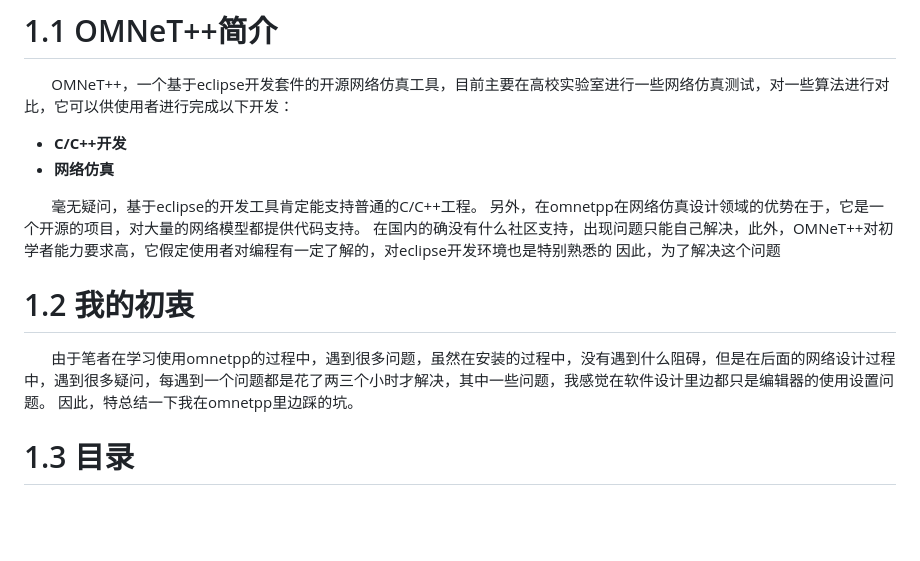
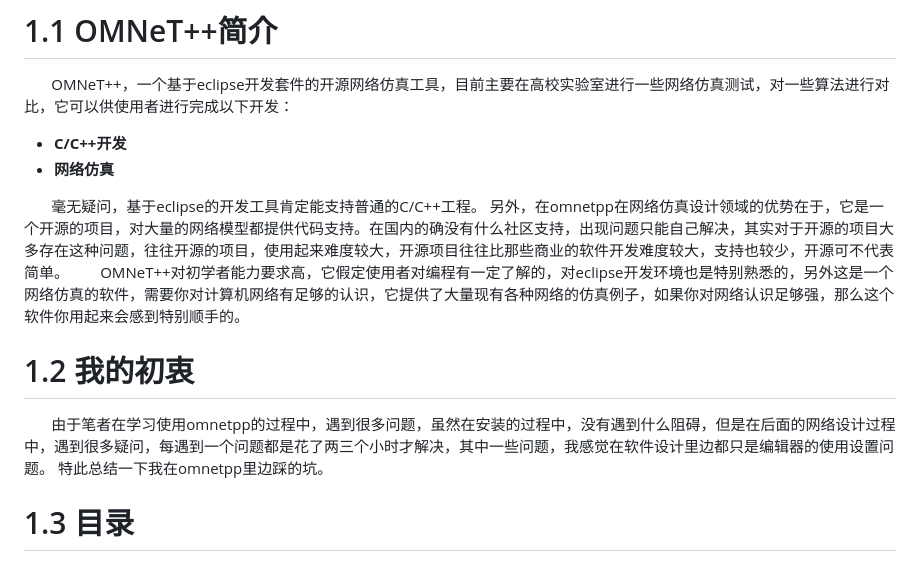
Before and after one commit to wangrongwei/omnetpp_primer, a Markdown page: chapter_1.md, the part around the change. Rendered like a GitHub page; blank space fills up the shorter version.

```diff
--- a/chapter_1.md
+++ b/chapter_1.md
@@ -4,14 +4,13 @@
 - **网络仿真**
 
 &#160; &#160; &#160; &#160;毫无疑问，基于eclipse的开发工具肯定能支持普通的C/C++工程。
-另外，在omnetpp在网络仿真设计领域的优势在于，它是一个开源的项目，对大量的网络模型都提供代码支持。
-在国内的确没有什么社区支持，出现问题只能自己解决，此外，OMNeT++对初学者能力要求高，它假定使用者对编程有一定了解的，对eclipse开发环境也是特别熟悉的
-因此，为了解决这个问题
+另外，在omnetpp在网络仿真设计领域的优势在于，它是一个开源的项目，对大量的网络模型都提供代码支持。在国内的确没有什么社区支持，出现问题只能自己解决，其实对于开源的项目大多存在这种问题，往往开源的项目，使用起来难度较大，开源项目往往比那些商业的软件开发难度较大，支持也较少，开源可不代表简单。
+&#160; &#160; &#160; &#160;OMNeT++对初学者能力要求高，它假定使用者对编程有一定了解的，对eclipse开发环境也是特别熟悉的，另外这是一个网络仿真的软件，需要你对计算机网络有足够的认识，它提供了大量现有各种网络的仿真例子，如果你对网络认识足够强，那么这个软件你用起来会感到特别顺手的。
 
 
 # 1.2 我的初衷
 &#160; &#160; &#160; &#160;由于笔者在学习使用omnetpp的过程中，遇到很多问题，虽然在安装的过程中，没有遇到什么阻碍，但是在后面的网络设计过程中，遇到很多疑问，每遇到一个问题都是花了两三个小时才解决，其中一些问题，我感觉在软件设计里边都只是编辑器的使用设置问题。
-因此，特总结一下我在omnetpp里边踩的坑。
+特此总结一下我在omnetpp里边踩的坑。
 
 
 # 1.3 目录
```
Also changed, not shown: img/chapter2/doc.png (added), img/chapter2/file.png (added), img/chapter2/file1.png (added), img/chapter2/file2.png (added), 1 other file.
